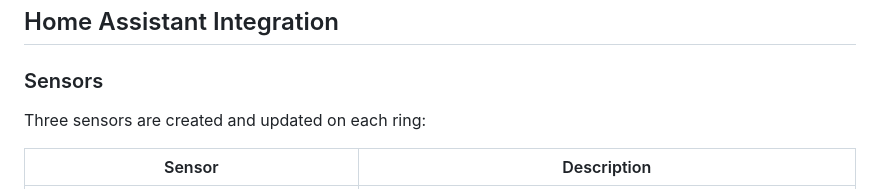
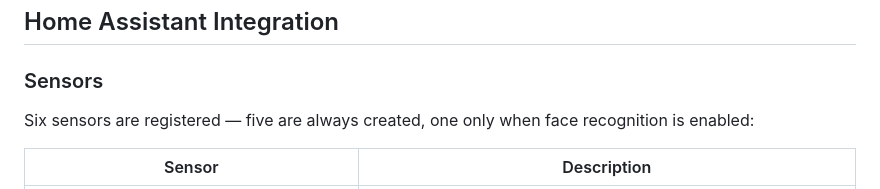
Before and after one commit to Beast12/whorang, a Markdown page: README.md, the part around the change. GitHub-like rendering.

Commit message:
docs: fix outdated sensor count in README

```diff
--- a/README.md
+++ b/README.md
@@ -92,7 +92,7 @@ For automations that pass AI descriptions, camera snapshots, or weather data, se
 
 ### Sensors
 
-Three sensors are created and updated on each ring:
+Six sensors are registered — five are always created, one only when face recognition is enabled:
 
 | Sensor | Description |
 |--------|-------------|
```
